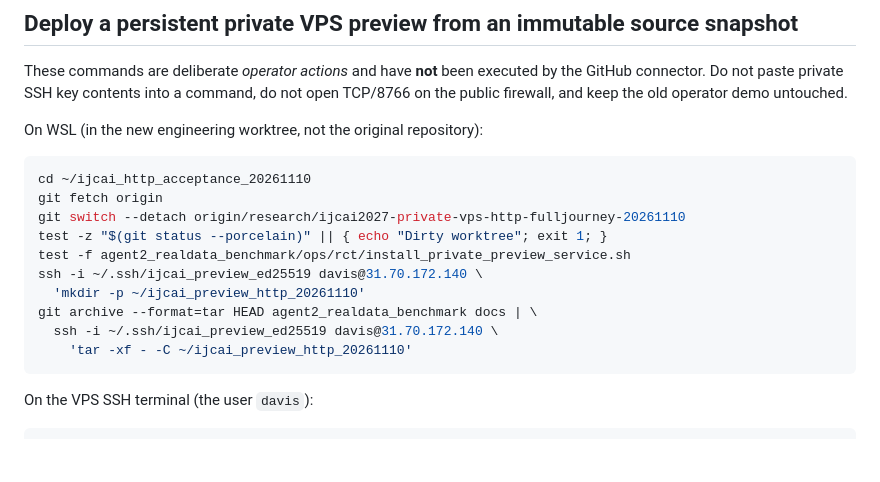
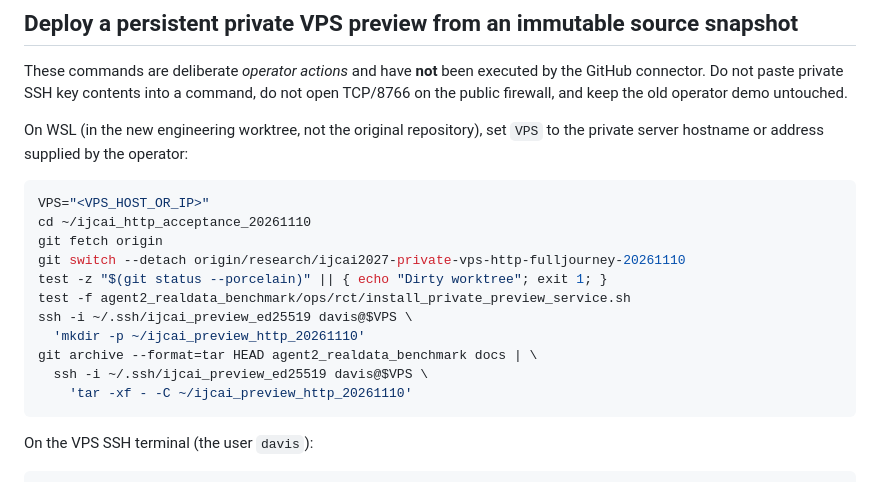
Before and after one commit to davisjoseph6/multi_agent_research, a Markdown page: docs/PRIVATE_VPS_HTTP_FULLJOURNEY_20261110.md, the part around the change. Drawn GitHub-style; blank space fills up the shorter version.

Commit message:
docs: avoid committing the operator's public VPS address to deployment runbook

````diff
--- a/docs/PRIVATE_VPS_HTTP_FULLJOURNEY_20261110.md
+++ b/docs/PRIVATE_VPS_HTTP_FULLJOURNEY_20261110.md
@@ -79,18 +79,19 @@ by the GitHub connector. Do not paste private SSH key contents into a command,
 do not open TCP/8766 on the public firewall, and keep the old operator demo
 untouched.
 
-On WSL (in the new engineering worktree, not the original repository):
+On WSL (in the new engineering worktree, not the original repository), set `VPS` to the private server hostname or address supplied by the operator:
 
 ```bash
+VPS="<VPS_HOST_OR_IP>"
 cd ~/ijcai_http_acceptance_20261110
 git fetch origin
 git switch --detach origin/research/ijcai2027-private-vps-http-fulljourney-20261110
 test -z "$(git status --porcelain)" || { echo "Dirty worktree"; exit 1; }
 test -f agent2_realdata_benchmark/ops/rct/install_private_preview_service.sh
-ssh -i ~/.ssh/ijcai_preview_ed25519 davis@31.70.172.140 \
+ssh -i ~/.ssh/ijcai_preview_ed25519 davis@$VPS \
   'mkdir -p ~/ijcai_preview_http_20261110'
 git archive --format=tar HEAD agent2_realdata_benchmark docs | \
-  ssh -i ~/.ssh/ijcai_preview_ed25519 davis@31.70.172.140 \
+  ssh -i ~/.ssh/ijcai_preview_ed25519 davis@$VPS \
     'tar -xf - -C ~/ijcai_preview_http_20261110'
 ```
 
````
